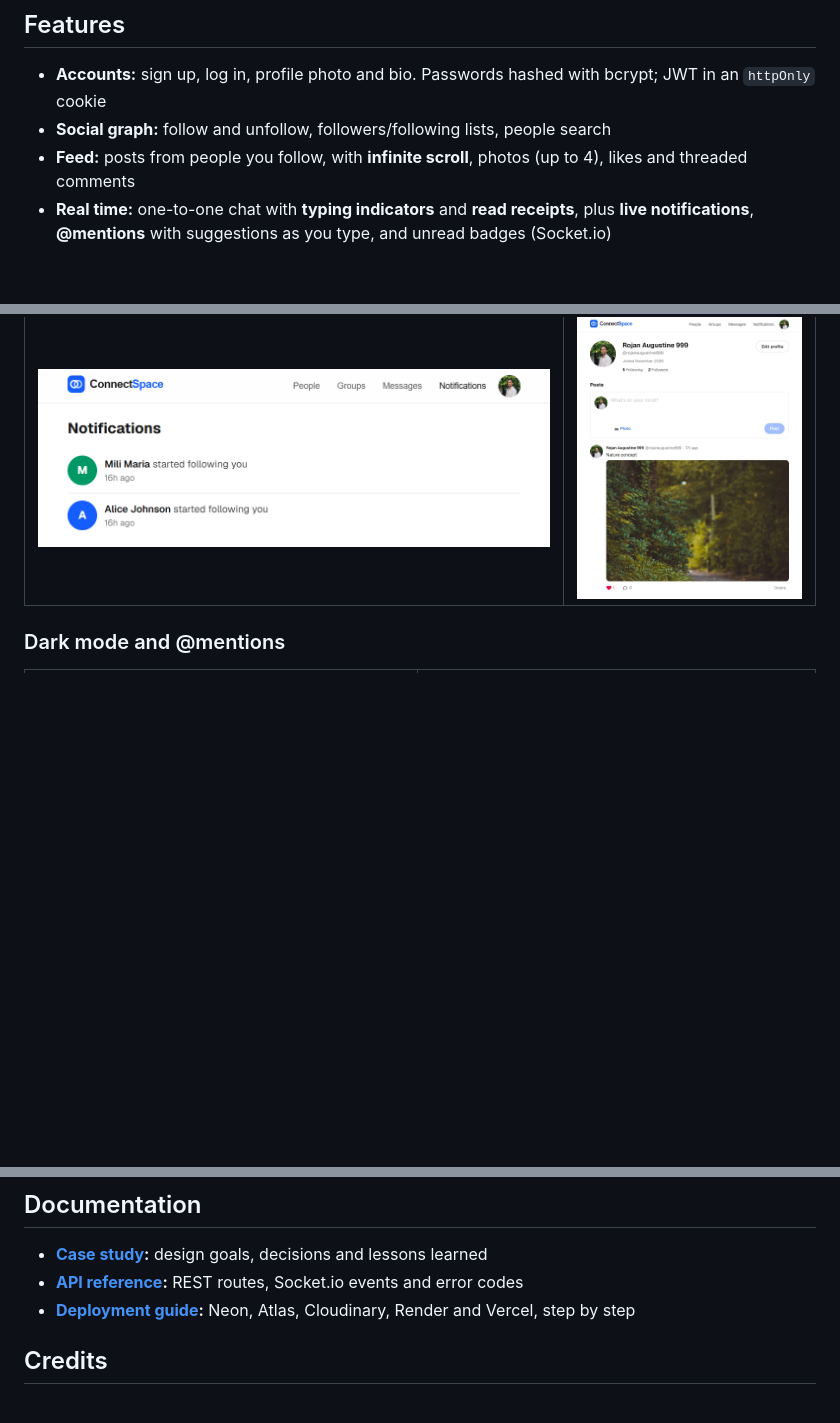
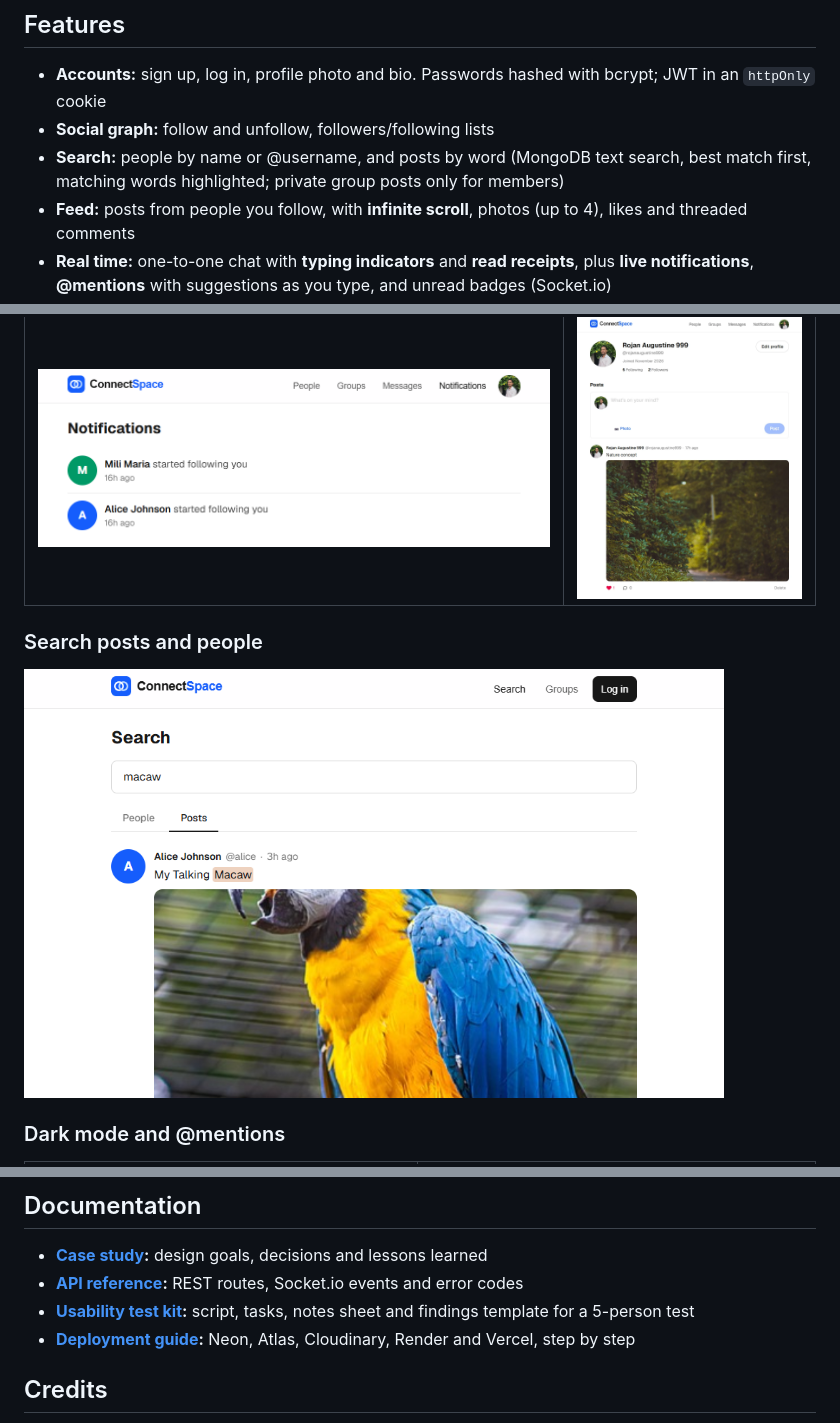
Before and after one commit to rojanaugustine999/connectspace, a Markdown page: README.md, 3 parts joined by grey strips. Rendered like a GitHub page; pictures changed too: docs/screenshots/search.png (added); blank space fills up the shorter version.

Commit message:
Add usability test kit and document post search
Co-Authored-By: Claude Opus 5.5 <noreply@anthropic.com>

```diff
--- a/README.md
+++ b/README.md
@@ -31,7 +31,8 @@
 ## Features
 
 - **Accounts:** sign up, log in, profile photo and bio. Passwords hashed with bcrypt; JWT in an `httpOnly` cookie
-- **Social graph:** follow and unfollow, followers/following lists, people search
+- **Social graph:** follow and unfollow, followers/following lists
+- **Search:** people by name or @username, and posts by word (MongoDB text search, best match first, matching words highlighted; private group posts only for members)
 - **Feed:** posts from people you follow, with **infinite scroll**, photos (up to 4), likes and threaded comments
 - **Real time:** one-to-one chat with **typing indicators** and **read receipts**, plus **live notifications**, **@mentions** with suggestions as you type, and unread badges (Socket.io)
 - **Groups:** public or private, owner/admin/member roles, join requests, group-only posts
@@ -58,6 +59,10 @@
 | Live notifications | Your profile |
 |---|---|
 | <img src="docs/screenshots/notifications.png" alt="Notifications: new followers"> | <img src="docs/screenshots/my-profile.png" alt="Your own profile with photo, posts and the post composer"> |
+
+### Search posts and people
+
+<img src="docs/screenshots/search.png" alt="Search page with the Posts tab open: searching 'macaw' finds Alice's post with the word highlighted" width="700">
 
 ### Dark mode and @mentions
 
@@ -183,6 +188,7 @@ render.yaml             Render blueprint for the API
 
 - **[Case study](docs/CASE_STUDY.md):** design goals, decisions and lessons learned
 - **[API reference](docs/API.md):** REST routes, Socket.io events and error codes
+- **[Usability test kit](docs/usability-test/README.md):** script, tasks, notes sheet and findings template for a 5-person test
 - **[Deployment guide](DEPLOY.md):** Neon, Atlas, Cloudinary, Render and Vercel, step by step
 
 ## Credits
```
Also changed, not shown: docs/API.md (+1 -0 lines), docs/CASE_STUDY.md (+6 -1 lines), docs/usability-test/README.md (added, +95 -0 lines), docs/usability-test/findings.md (added, +36 -0 lines), docs/usability-test/notes-sheet.md (added, +41 -0 lines).
